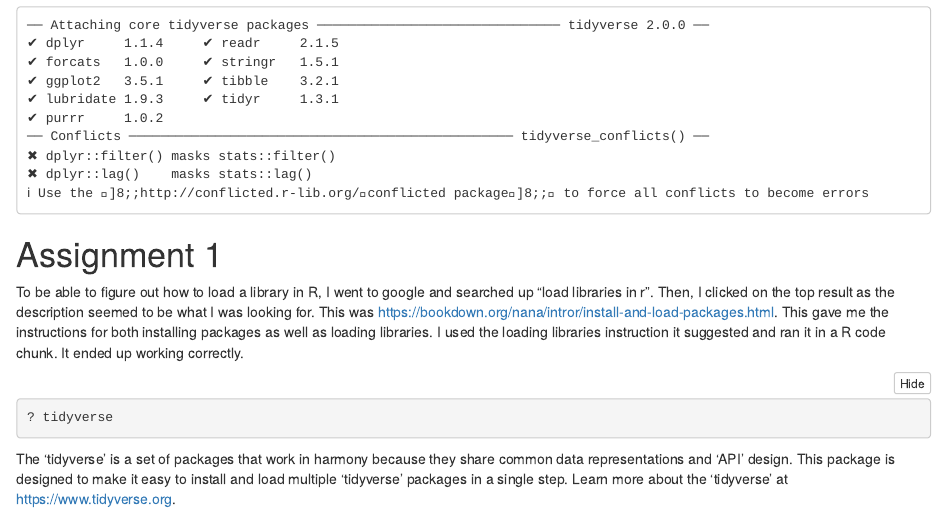
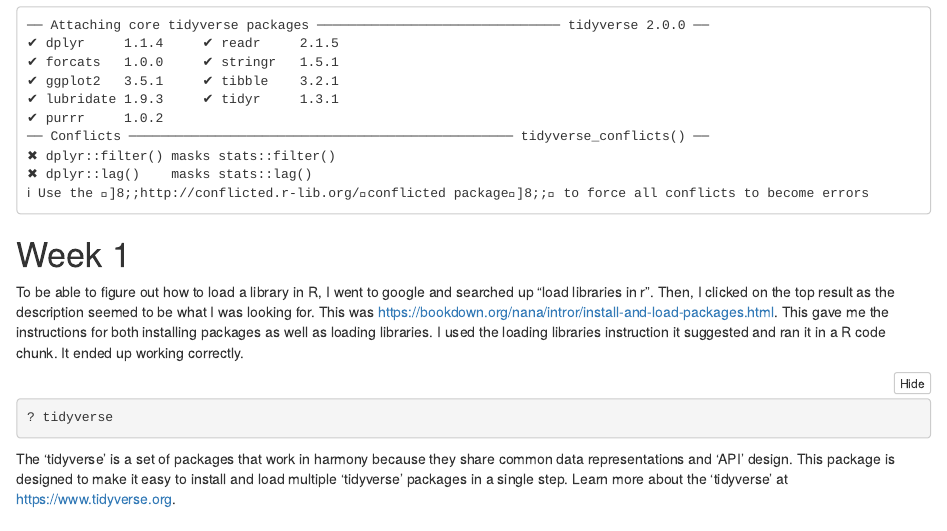
Before and after one commit to abhipa871/CogSci412-Data2SciComm, an R Markdown document (WeeklyAssignments/Patel_Fa24_WA.Rmd): the page in a window 1100 px wide, from 260 px down. The pictures show the output file WeeklyAssignments/Patel_Fa24_WA.nb.html that the author committed with the source, opened offline.

````diff
--- a/WeeklyAssignments/Patel_Fa24_WA.Rmd
+++ b/WeeklyAssignments/Patel_Fa24_WA.Rmd
@@ -9,7 +9,7 @@
 ```{r}
 library(tidyverse)
 ```
-# Assignment 1
+# Week 1
 
 To be able to figure out how to load a library in R, I went to google and searched up "load libraries in r". Then, I clicked on the top result as the description seemed to be what I was looking for. This was https://bookdown.org/nana/intror/install-and-load-packages.html. This gave me the instructions for both installing packages as well as loading libraries. I used the loading libraries instruction it suggested and ran it in a R code chunk. It ended up working correctly.
 
````
Also changed, not shown: WeeklyAssignments/Patel_Fa24_WA.nb.html.
